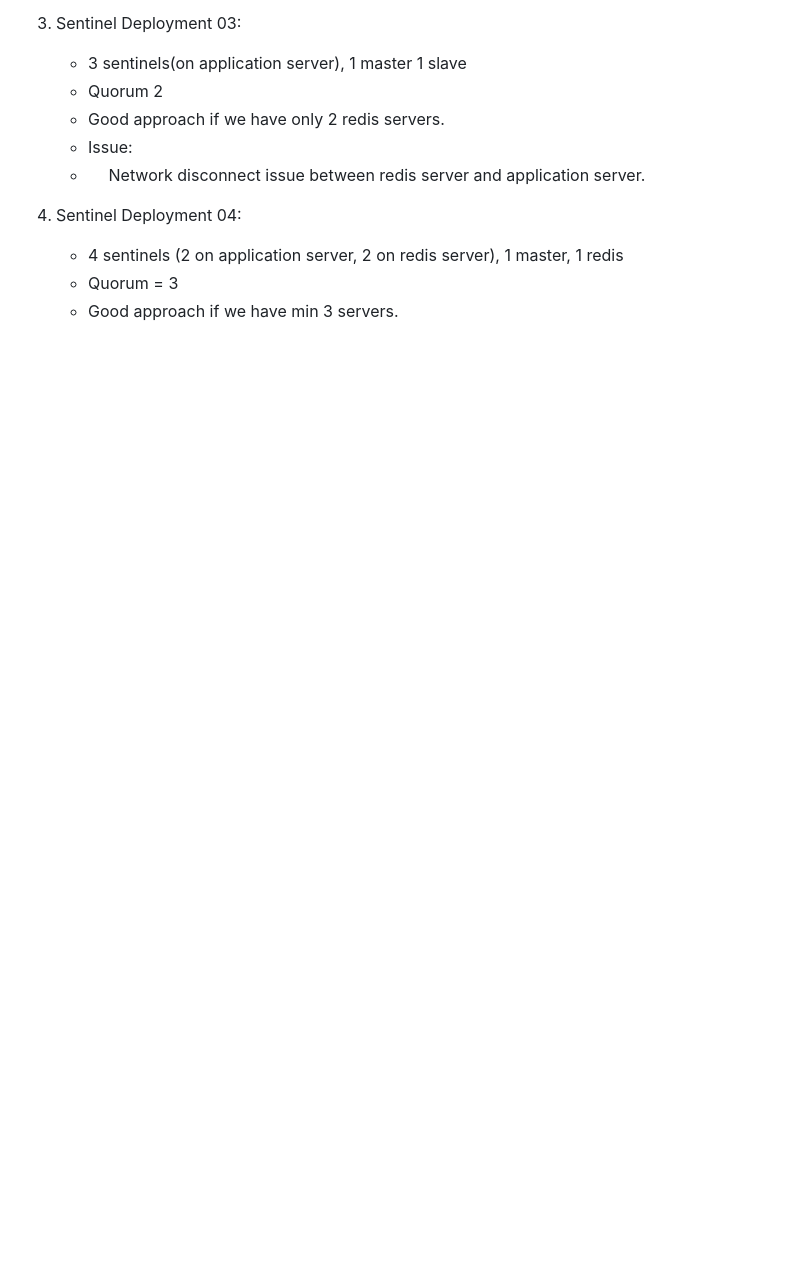
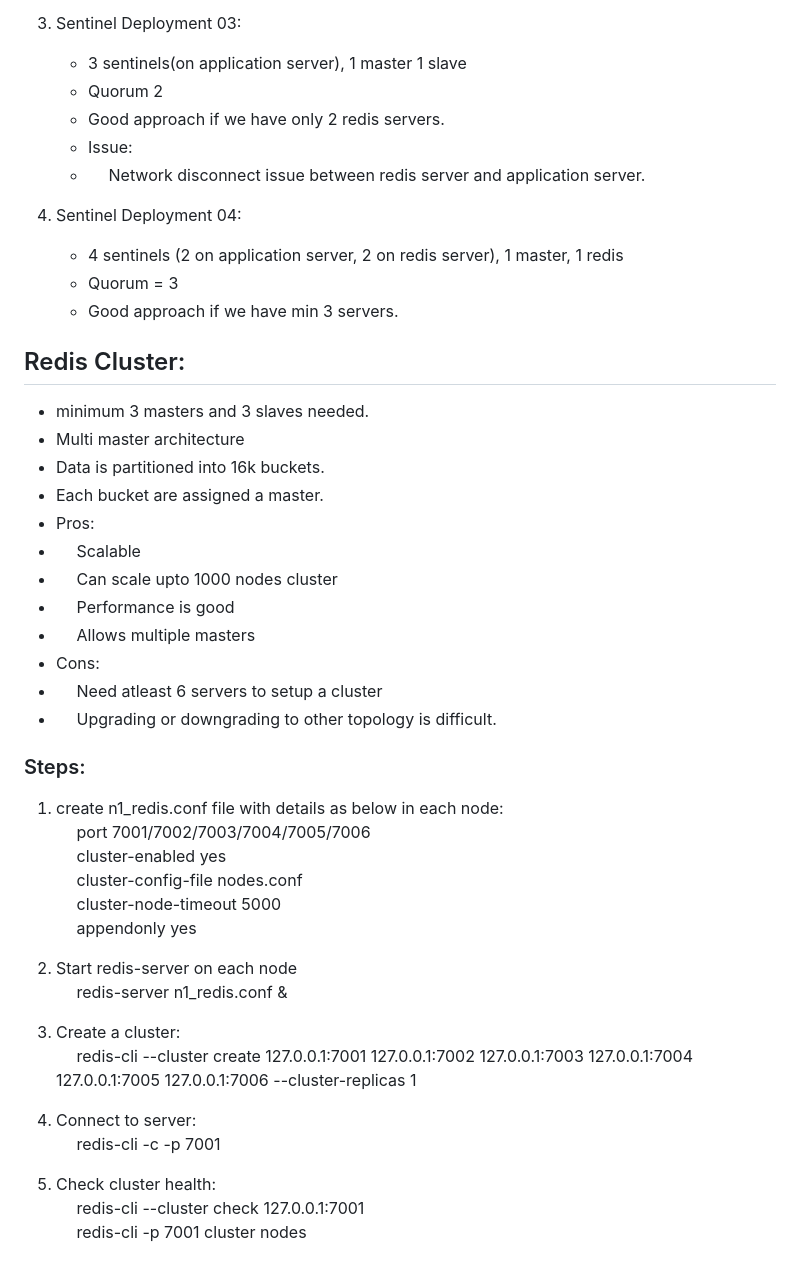
Before and after one commit to ChetanSonigra/Redis, a Markdown page: README.md, the part around the change. GitHub-like rendering; blank space fills up the shorter version.

Commit message:
Adds Redis-cluster creation

```diff
--- a/README.md
+++ b/README.md
@@ -123,3 +123,39 @@ Redis fundamentals and working with redis through python
     - 4 sentinels (2 on application server, 2 on redis server), 1 master, 1 redis
     - Quorum = 3
     - Good approach if we have min 3 servers.
+
+## Redis Cluster:
+- minimum 3 masters and 3 slaves needed.
+- Multi master architecture
+- Data is partitioned into 16k buckets.
+- Each bucket are assigned a master.
+- Pros:
+- &emsp; Scalable
+- &emsp; Can scale upto 1000 nodes cluster
+- &emsp; Performance is good
+- &emsp; Allows multiple masters
+- Cons:
+- &emsp; Need atleast 6 servers to setup a cluster
+- &emsp; Upgrading or downgrading to other topology is difficult.
+
+### Steps:
+1. create n1_redis.conf file with details as below in each node: <br>
+&emsp; port 7001/7002/7003/7004/7005/7006 <br>
+&emsp; cluster-enabled yes <br>
+&emsp; cluster-config-file nodes.conf <br>
+&emsp; cluster-node-timeout 5000 <br>
+&emsp; appendonly yes <br>
+
+2. Start redis-server on each node<br>
+&emsp; redis-server n1_redis.conf & <br>
+
+3. Create a cluster: <br>
+&emsp; redis-cli --cluster create 127.0.0.1:7001 127.0.0.1:7002 127.0.0.1:7003
+127.0.0.1:7004 127.0.0.1:7005 127.0.0.1:7006 --cluster-replicas 1 <br>
+
+4. Connect to server: <br>
+&emsp; redis-cli -c -p 7001
+
+5. Check cluster health: <br>
+&emsp; redis-cli --cluster check 127.0.0.1:7001 <br>
+&emsp; redis-cli -p 7001 cluster nodes
```
